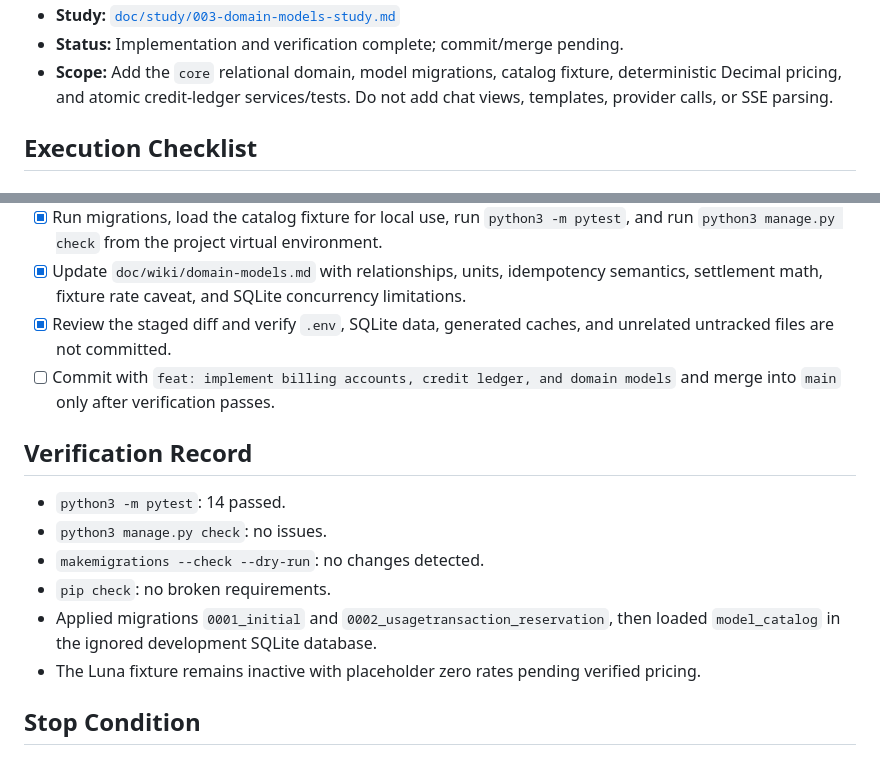
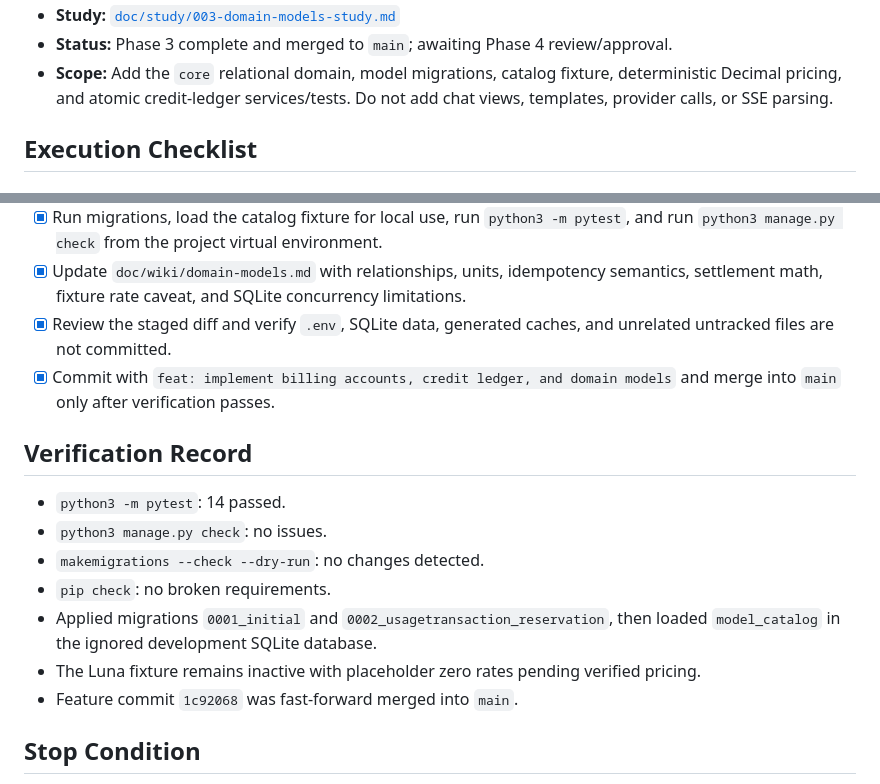
Before and after one commit to beeheado/itent_45-midterm-litechat, a Markdown page: doc/plan/003-domain-models-plan.md, 2 parts joined by grey strips. Rendered like a GitHub page.

Commit message:
docs: record phase 3 domain models completion

```diff
--- a/doc/plan/003-domain-models-plan.md
+++ b/doc/plan/003-domain-models-plan.md
@@ -5,5 +5,5 @@
 - **Study:** [`doc/study/003-domain-models-study.md`](../study/003-domain-models-study.md)
-- **Status:** Implementation and verification complete; commit/merge pending.
+- **Status:** Phase 3 complete and merged to `main`; awaiting Phase 4 review/approval.
 - **Scope:** Add the `core` relational domain, model migrations, catalog fixture, deterministic Decimal pricing, and atomic credit-ledger services/tests. Do not add chat views, templates, provider calls, or SSE parsing.
 
 ## Execution Checklist
@@ -38,7 +38,7 @@
 - [x] Run migrations, load the catalog fixture for local use, run `python3 -m pytest`, and run `python3 manage.py check` from the project virtual environment.
 - [x] Update `doc/wiki/domain-models.md` with relationships, units, idempotency semantics, settlement math, fixture rate caveat, and SQLite concurrency limitations.
 - [x] Review the staged diff and verify `.env`, SQLite data, generated caches, and unrelated untracked files are not committed.
-- [ ] Commit with `feat: implement billing accounts, credit ledger, and domain models` and merge into `main` only after verification passes.
+- [x] Commit with `feat: implement billing accounts, credit ledger, and domain models` and merge into `main` only after verification passes.
 
 ## Verification Record
 
@@ -48,6 +48,7 @@
 - `pip check`: no broken requirements.
 - Applied migrations `0001_initial` and `0002_usagetransaction_reservation`, then loaded `model_catalog` in the ignored development SQLite database.
 - The Luna fixture remains inactive with placeholder zero rates pending verified pricing.
+- Feature commit `1c92068` was fast-forward merged into `main`.
 
 ## Stop Condition
 
```
Also changed, not shown: other parts of doc/plan/003-domain-models-plan.md (+1 -1 lines).
